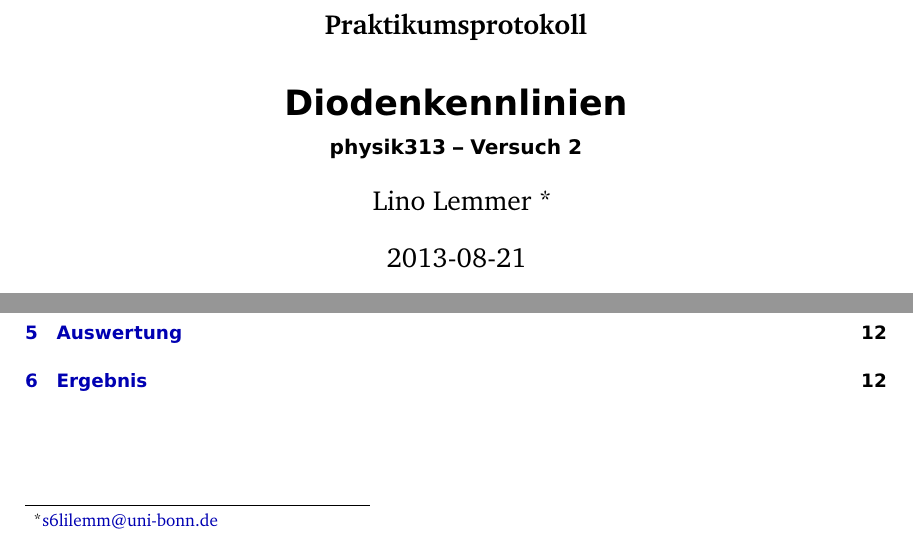
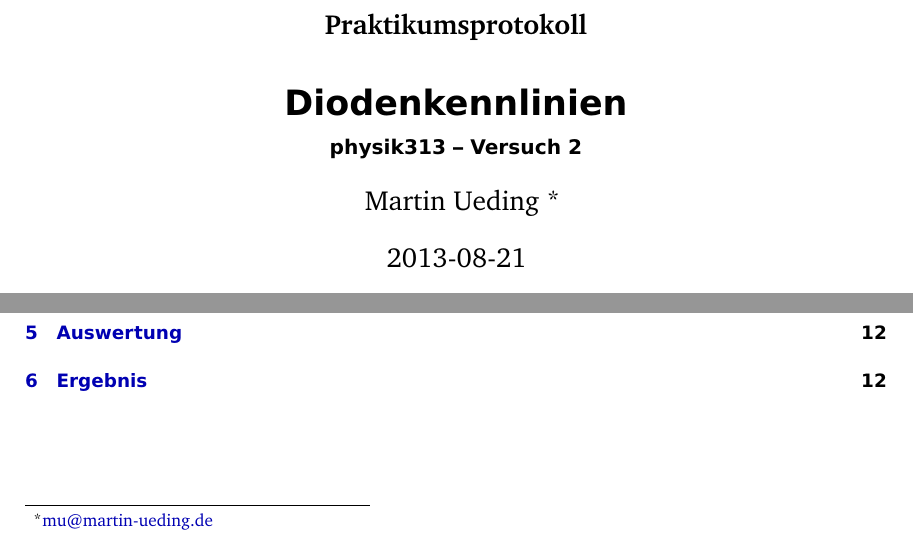
Before and after one commit to martin-ueding/physik313-Protokolle, a LaTeX document (Template.tex): two parts of page 1 of 12, joined at a grey line, cut so that both start at the same text. Compiled offline with pdfLaTeX; an older LaTeX class or package is replaced by its successor.

Commit message:
Mein Namen rein

```diff
--- a/Template.tex
+++ b/Template.tex
@@ -3,7 +3,7 @@
 \input{header.tex}
 
 \ihead{physik313 – Versuch 2}
-\ifoot{Lino Lemmer}
+\ifoot{Martin Ueding}
 
 \hypersetup{
 	pdftitle={Diodenkennlinien}
@@ -13,7 +13,7 @@
 \title{Diodenkennlinien}
 \subtitle{physik313 – Versuch 2}
 \author{
-	Lino Lemmer \footnote{\href{mailto:s6lilemm@uni-bonn.de}{s6lilemm@uni-bonn.de}}
+	Martin Ueding \footnote{\href{mailto:mu@martin-ueding.de}{mu@martin-ueding.de}}
 }
 
 \setcounter{tocdepth}{2}
```
